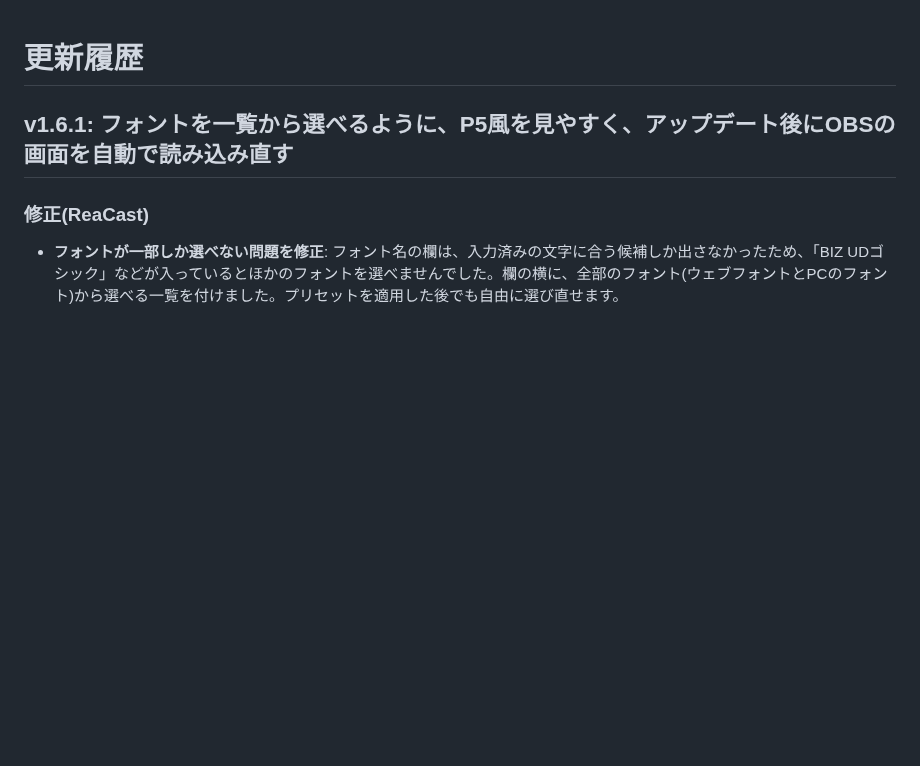
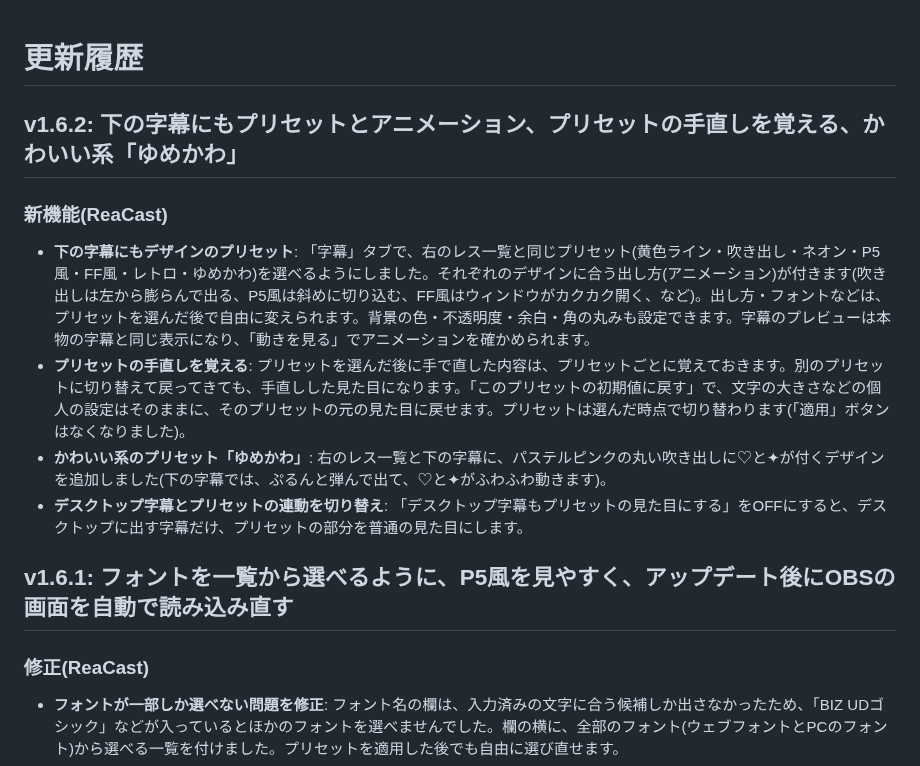
Before and after one commit to aoblue3/reacast-reatap, a Markdown page: CHANGELOG.md, the part around the change. Rendered like a GitHub page; blank space fills up the shorter version.

Commit message:
v1.6.2: 下の字幕にもプリセットとアニメーション、プリセットの手直しを覚える、かわいい系「ゆめかわ」
Co-Authored-By: Claude Opus 5.5 <noreply@anthropic.com>

```diff
--- a/CHANGELOG.md
+++ b/CHANGELOG.md
@@ -1,4 +1,14 @@
 # 更新履歴
+
+## v1.6.2: 下の字幕にもプリセットとアニメーション、プリセットの手直しを覚える、かわいい系「ゆめかわ」
+
+### 新機能(ReaCast)
+
+- **下の字幕にもデザインのプリセット**: 「字幕」タブで、右のレス一覧と同じプリセット(黄色ライン・吹き出し・ネオン・P5風・FF風・レトロ・ゆめかわ)を選べるようにしました。それぞれのデザインに合う出し方(アニメーション)が付きます(吹き出しは左から膨らんで出る、P5風は斜めに切り込む、FF風はウィンドウがカクカク開く、など)。出し方・フォントなどは、プリセットを選んだ後で自由に変えられます。背景の色・不透明度・余白・角の丸みも設定できます。字幕のプレビューは本物の字幕と同じ表示になり、「動きを見る」でアニメーションを確かめられます。
+- **プリセットの手直しを覚える**: プリセットを選んだ後に手で直した内容は、プリセットごとに覚えておきます。別のプリセットに切り替えて戻ってきても、手直しした見た目になります。「このプリセットの初期値に戻す」で、文字の大きさなどの個人の設定はそのままに、そのプリセットの元の見た目に戻せます。プリセットは選んだ時点で切り替わります(「適用」ボタンはなくなりました)。
+- **かわいい系のプリセット「ゆめかわ」**: 右のレス一覧と下の字幕に、パステルピンクの丸い吹き出しに♡と✦が付くデザインを追加しました(下の字幕では、ぷるんと弾んで出て、♡と✦がふわふわ動きます)。
+- **デスクトップ字幕とプリセットの連動を切り替え**: 「デスクトップ字幕もプリセットの見た目にする」をOFFにすると、デスクトップに出す字幕だけ、プリセットの部分を普通の見た目にします。
+
 
 ## v1.6.1: フォントを一覧から選べるように、P5風を見やすく、アップデート後にOBSの画面を自動で読み込み直す
 
```
